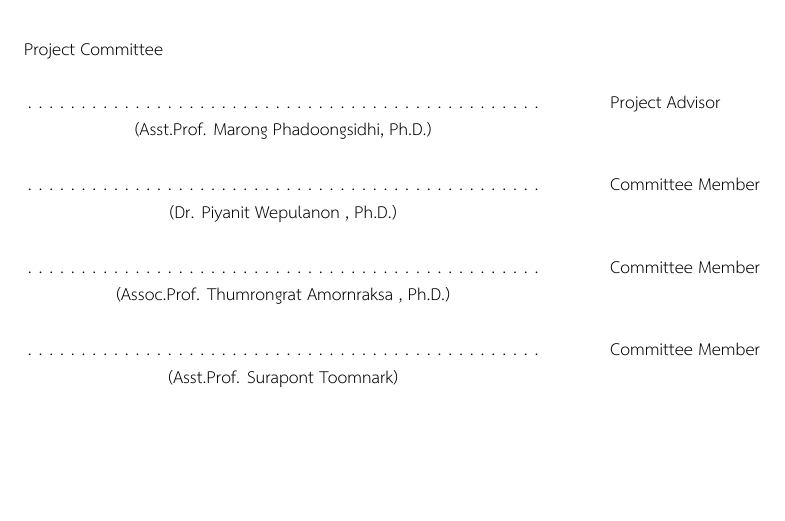
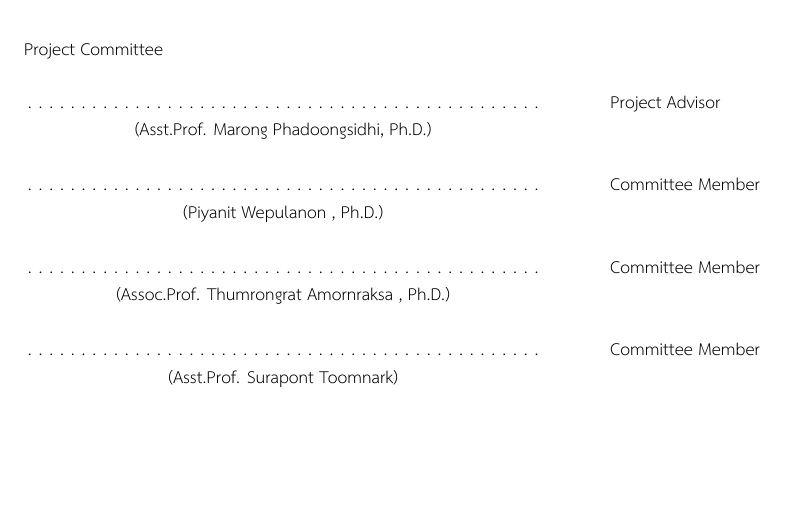
Before and after one commit to nitirod1/LatexWillChain, a LaTeX thesis (undergrad-sample-thai.tex): part of page 2 of 77, cut so that both start at the same text. Compiled offline with XeLaTeX.

Commit message:
update delete dr.

```diff
--- a/undergrad-sample-thai.tex
+++ b/undergrad-sample-thai.tex
@@ -51,7 +51,7 @@
 \def\dissadvisor{Asst.Prof. Marong Phadoongsidhi, Ph.D.}  % Advisor
 %%% Leave it empty if you have no Co-advisor
 \def\disscoadvisor{}  % Co-advisor
-\def\disscommitteetwo{Dr. Piyanit Wepulanon , Ph.D.}  % 3rd committee member (optional)
+\def\disscommitteetwo{Piyanit Wepulanon , Ph.D.}  % 3rd committee member (optional)
 \def\disscommitteethree{Assoc.Prof. Thumrongrat Amornraksa , Ph.D.}
 \def\disscommitteefour{Asst.Prof. Surapont Toomnark}    % 5th committee member (optional)
 
```
Also changed, not shown: 1 other file.
